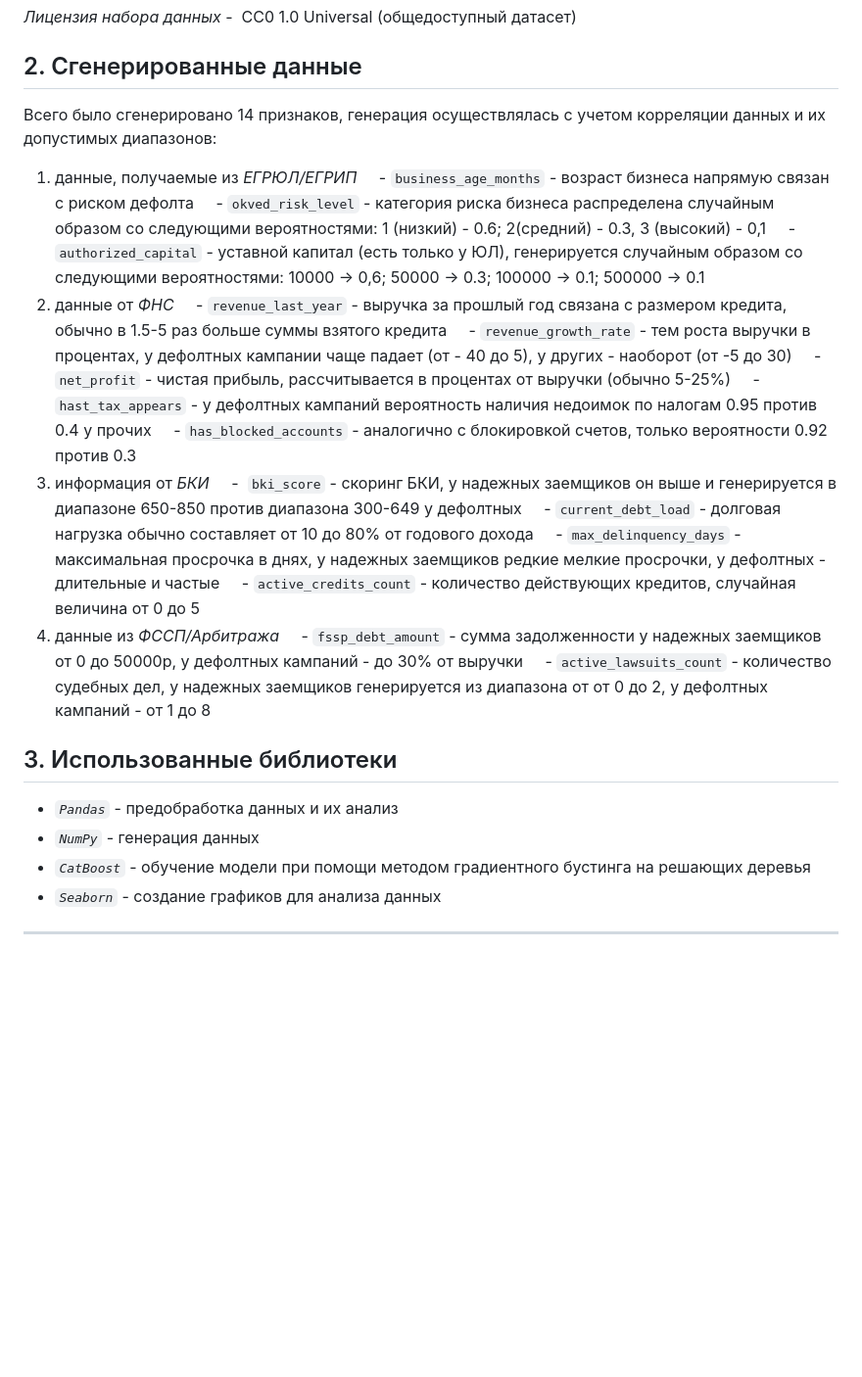
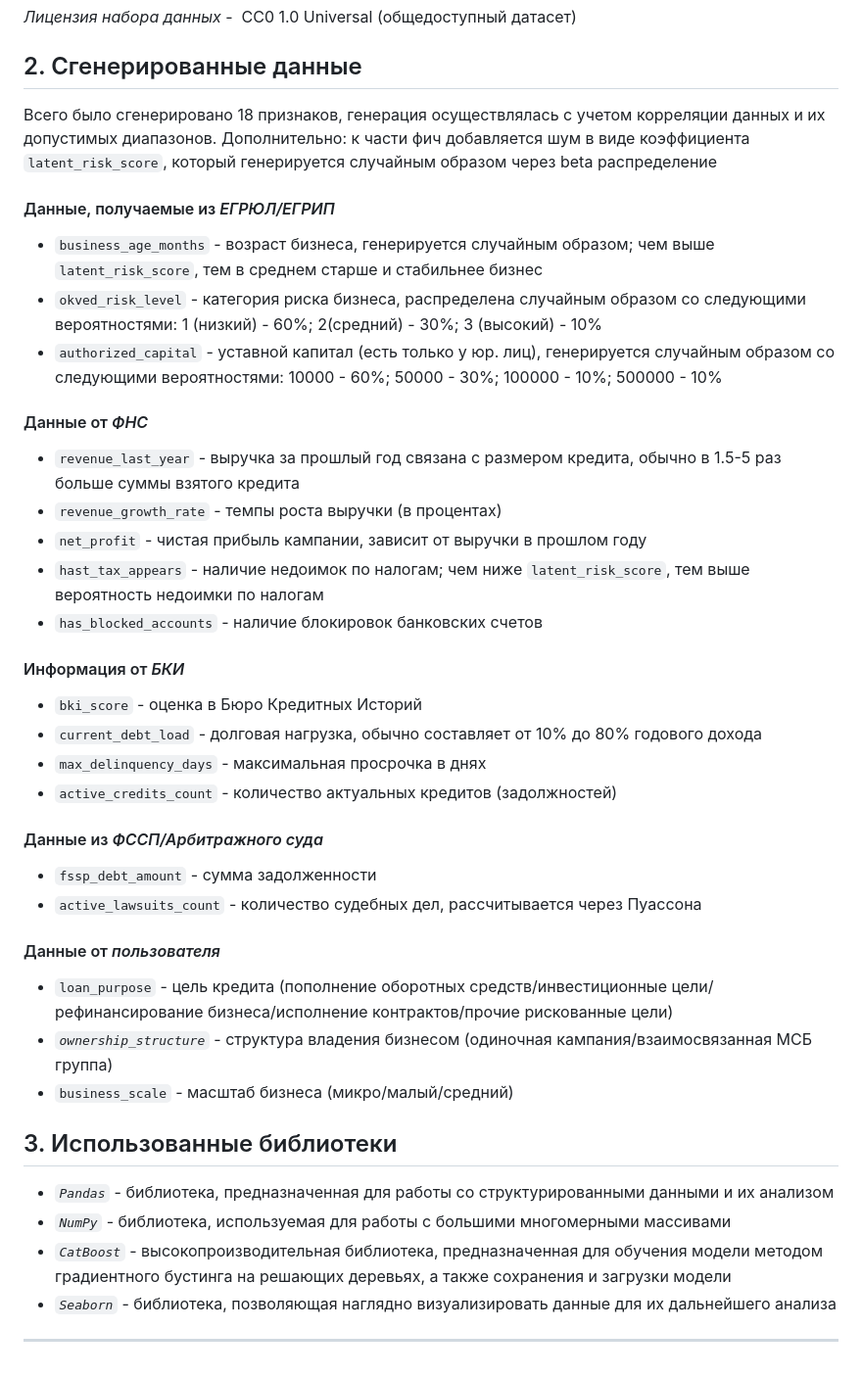
Before and after one commit to snipla/alfa-hack, a Markdown page: THIRD_PARTY_NOTES.md, the part around the change. Shown at 98% size. GitHub-like rendering; blank space fills up the shorter version.

Commit message:
fix(ml): the documentation has been rewritten in accordance with the number of features and the new logic for generating them

```diff
--- a/THIRD_PARTY_NOTES.md
+++ b/THIRD_PARTY_NOTES.md
@@ -18,32 +18,36 @@
 
 
 ## 2. Сгенерированные данные
-Всего было сгенерировано 14 признаков, генерация осуществлялась с учетом корреляции данных и их допустимых диапазонов:
-1. данные, получаемые из *ЕГРЮЛ/ЕГРИП*
-    - `business_age_months` - возраст бизнеса напрямую связан с риском дефолта
-    - `okved_risk_level` - категория риска бизнеса распределена случайным образом со следующими вероятностями: 1 (низкий) - 0.6; 2(средний) - 0.3, 3 (высокий) - 0,1
-    - `authorized_capital` - уставной капитал (есть только у ЮЛ), генерируется случайным образом со следующими вероятностями: 10000 → 0,6; 50000 → 0.3; 100000 → 0.1; 500000 → 0.1
-1. данные от *ФНС*
-    - `revenue_last_year` - выручка за прошлый год связана с размером кредита, обычно в 1.5-5 раз больше суммы взятого кредита
-    - `revenue_growth_rate` - тем роста выручки в процентах, у дефолтных кампании чаще падает (от - 40 до 5), у других - наоборот (от -5 до 30)
-    - `net_profit` - чистая прибыль, рассчитывается в процентах от выручки (обычно 5-25%)
-    - `hast_tax_appears` - у дефолтных кампаний вероятность наличия недоимок по налогам 0.95 против 0.4 у прочих
-    - `has_blocked_accounts` - аналогично с блокировкой счетов, только вероятности 0.92 против 0.3
-1. информация от *БКИ*
-    -  `bki_score` - скоринг БКИ, у надежных заемщиков он выше и генерируется в диапазоне 650-850 против диапазона 300-649 у дефолтных
-    - `current_debt_load` - долговая нагрузка обычно составляет от 10 до 80% от годового дохода
-    - `max_delinquency_days` - максимальная просрочка в днях, у надежных заемщиков редкие мелкие просрочки, у дефолтных - длительные и частые
-    - `active_credits_count` - количество действующих кредитов, случайная величина от 0 до 5
-1. данные из *ФССП/Арбитража*
-    - `fssp_debt_amount` - сумма задолженности у надежных заемщиков от 0 до 50000р, у дефолтных кампаний - до 30% от выручки
-    - `active_lawsuits_count` - количество судебных дел, у надежных заемщиков генерируется из диапазона от от 0 до 2, у дефолтных кампаний - от 1 до 8
+Всего было сгенерировано 18 признаков, генерация осуществлялась с учетом корреляции данных и их допустимых диапазонов. Дополнительно: к части фич добавляется шум в виде коэффициента `latent_risk_score`, который генерируется случайным образом через beta распределение
+#### Данные, получаемые из *ЕГРЮЛ/ЕГРИП*
+- `business_age_months` - возраст бизнеса, генерируется случайным образом; чем выше `latent_risk_score`, тем в среднем старше и стабильнее бизнес
+- `okved_risk_level` - категория риска бизнеса, распределена случайным образом со следующими вероятностями: 1 (низкий) - 60%; 2(средний) - 30%; 3 (высокий) - 10%
+- `authorized_capital` - уставной капитал (есть только у юр. лиц), генерируется случайным образом со следующими вероятностями: 10000 - 60%; 50000 - 30%; 100000 - 10%; 500000 - 10%
+#### Данные от *ФНС*
+- `revenue_last_year` - выручка за прошлый год связана с размером кредита, обычно в 1.5-5 раз больше суммы взятого кредита
+ - `revenue_growth_rate` - темпы роста выручки (в процентах)
+- `net_profit` - чистая прибыль кампании, зависит от выручки в прошлом году
+- `hast_tax_appears` - наличие недоимок по налогам; чем ниже `latent_risk_score`, тем выше вероятность недоимки по налогам
+- `has_blocked_accounts` - наличие блокировок банковских счетов
+#### Информация от *БКИ*
+- `bki_score` - оценка в Бюро Кредитных Историй
+- `current_debt_load` - долговая нагрузка, обычно составляет от 10% до 80% годового дохода
+- `max_delinquency_days` - максимальная просрочка в днях
+- `active_credits_count` - количество актуальных кредитов (задолжностей)
+#### Данные из *ФССП/Арбитражного суда*
+- `fssp_debt_amount` - сумма задолженности
+- `active_lawsuits_count` - количество судебных дел, рассчитывается через Пуассона
+#### Данные от *пользователя*
+* `loan_purpose` - цель кредита (пополнение оборотных средств/инвестиционные цели/рефинансирование бизнеса/исполнение контрактов/прочие рискованные цели)
+* *`ownership_structure`* - структура владения бизнесом (одиночная кампания/взаимосвязанная МСБ группа)
+* `business_scale` - масштаб бизнеса (микро/малый/средний)
 
 
 ## 3. Использованные библиотеки
-- *`Pandas`* - предобработка данных и их анализ
-- *`NumPy`* - генерация данных
-- *`CatBoost`* - обучение модели при помощи методом градиентного бустинга на решающих деревья
-- *`Seaborn`* - создание графиков для анализа данных
+- *`Pandas`* -  библиотека, предназначенная для работы со структурированными данными и их анализом
+- *`NumPy`* - библиотека, используемая для работы с большими многомерными массивами
+- *`CatBoost`* - высокопроизводительная библиотека, предназначенная для обучения модели методом градиентного бустинга на решающих деревьях, а также сохранения и загрузки модели
+- *`Seaborn`* - библиотека, позволяющая наглядно визуализировать данные для их дальнейшего анализа
 
 
 ---
```
